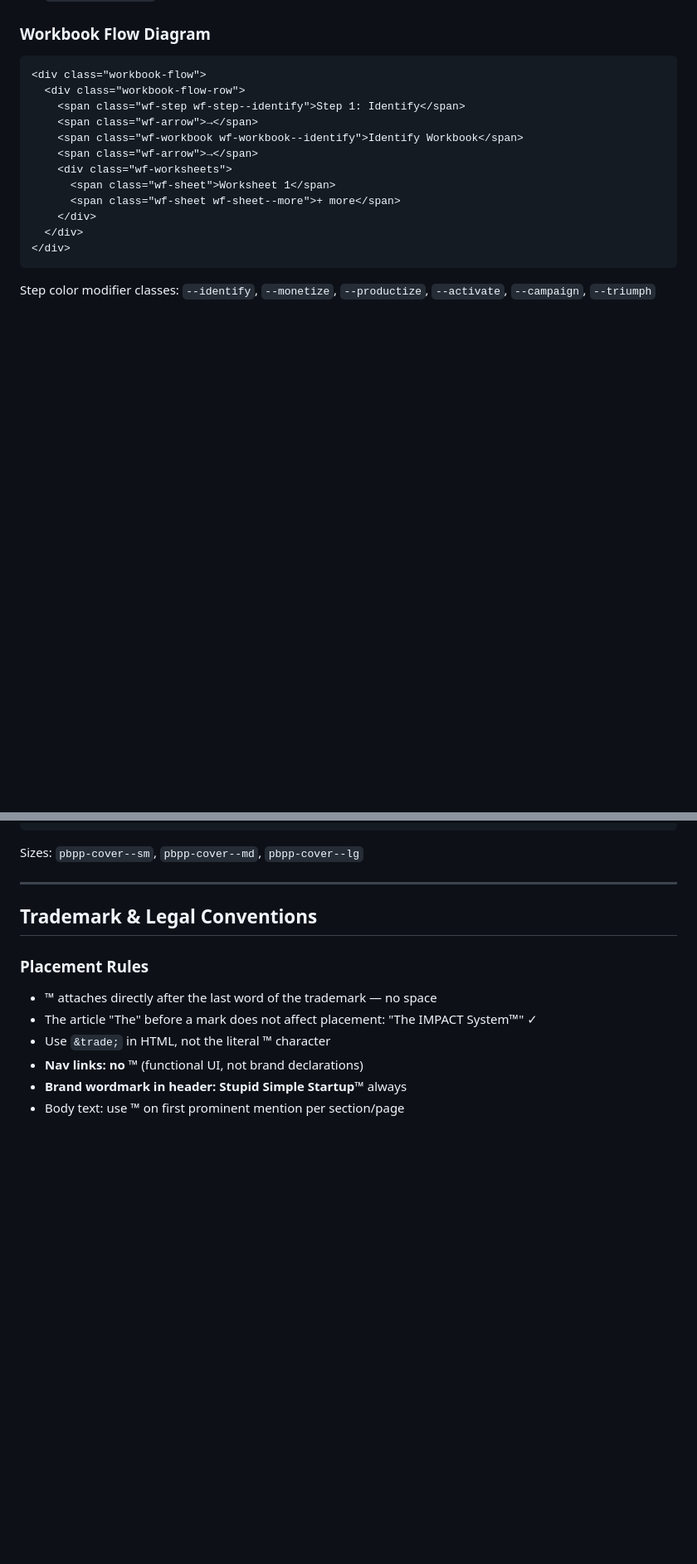
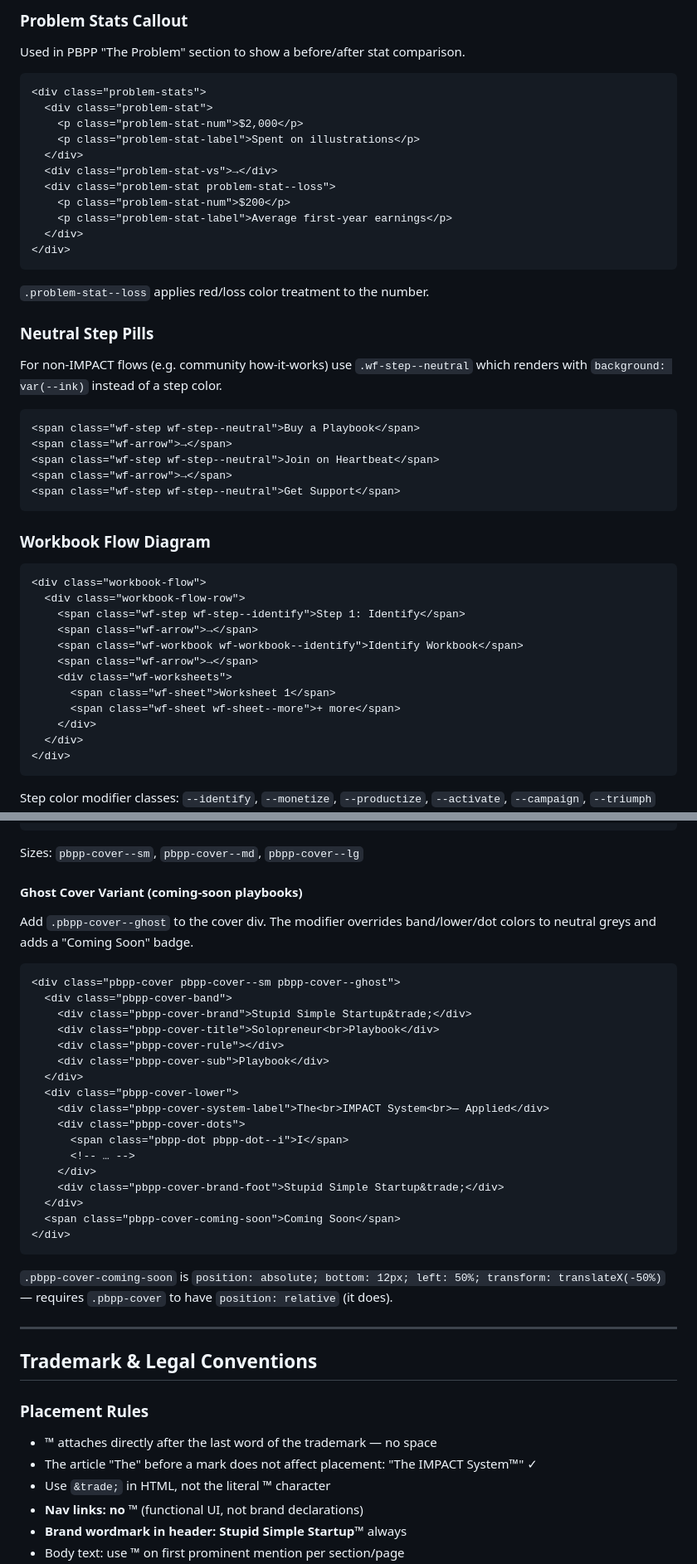
Before and after one commit to eightecho/sss_com, a Markdown page: CLAUDE.md, 2 parts joined by grey strips. Shown at 83% size. Rendered like a GitHub page; blank space fills up the shorter version.

````diff
--- a/CLAUDE.md
+++ b/CLAUDE.md
@@ -285,3 +328,30 @@ Present on every main page. Opened by `data-open-optin` attributes.
+### Problem Stats Callout
+Used in PBPP "The Problem" section to show a before/after stat comparison.
+```html
+<div class="problem-stats">
+  <div class="problem-stat">
+    <p class="problem-stat-num">$2,000</p>
+    <p class="problem-stat-label">Spent on illustrations</p>
+  </div>
+  <div class="problem-stat-vs">→</div>
+  <div class="problem-stat problem-stat--loss">
+    <p class="problem-stat-num">$200</p>
+    <p class="problem-stat-label">Average first-year earnings</p>
+  </div>
+</div>
+```
+`.problem-stat--loss` applies red/loss color treatment to the number.
+
+### Neutral Step Pills
+For non-IMPACT flows (e.g. community how-it-works) use `.wf-step--neutral` which renders with `background: var(--ink)` instead of a step color.
+```html
+<span class="wf-step wf-step--neutral">Buy a Playbook</span>
+<span class="wf-arrow">→</span>
+<span class="wf-step wf-step--neutral">Join on Heartbeat</span>
+<span class="wf-arrow">→</span>
+<span class="wf-step wf-step--neutral">Get Support</span>
+```
+
 ### Workbook Flow Diagram
 ```html
 <div class="workbook-flow">
@@ -366,6 +436,29 @@ Root node uses step color class. Stages use `.wf-tree-stage`. Worksheet icons ar
 </div>
 ```
 Sizes: `pbpp-cover--sm`, `pbpp-cover--md`, `pbpp-cover--lg`
+
+#### Ghost Cover Variant (coming-soon playbooks)
+Add `.pbpp-cover--ghost` to the cover div. The modifier overrides band/lower/dot colors to neutral greys and adds a "Coming Soon" badge.
+```html
+<div class="pbpp-cover pbpp-cover--sm pbpp-cover--ghost">
+  <div class="pbpp-cover-band">
+    <div class="pbpp-cover-brand">Stupid Simple Startup&trade;</div>
+    <div class="pbpp-cover-title">Solopreneur<br>Playbook</div>
+    <div class="pbpp-cover-rule"></div>
+    <div class="pbpp-cover-sub">Playbook</div>
+  </div>
+  <div class="pbpp-cover-lower">
+    <div class="pbpp-cover-system-label">The<br>IMPACT System<br>— Applied</div>
+    <div class="pbpp-cover-dots">
+      <span class="pbpp-dot pbpp-dot--i">I</span>
+      <!-- … -->
+    </div>
+    <div class="pbpp-cover-brand-foot">Stupid Simple Startup&trade;</div>
+  </div>
+  <span class="pbpp-cover-coming-soon">Coming Soon</span>
+</div>
+```
+`.pbpp-cover-coming-soon` is `position: absolute; bottom: 12px; left: 50%; transform: translateX(-50%)` — requires `.pbpp-cover` to have `position: relative` (it does).
 
 ---
 
````
Also changed, not shown: other parts of CLAUDE.md (+45 -2 lines).
